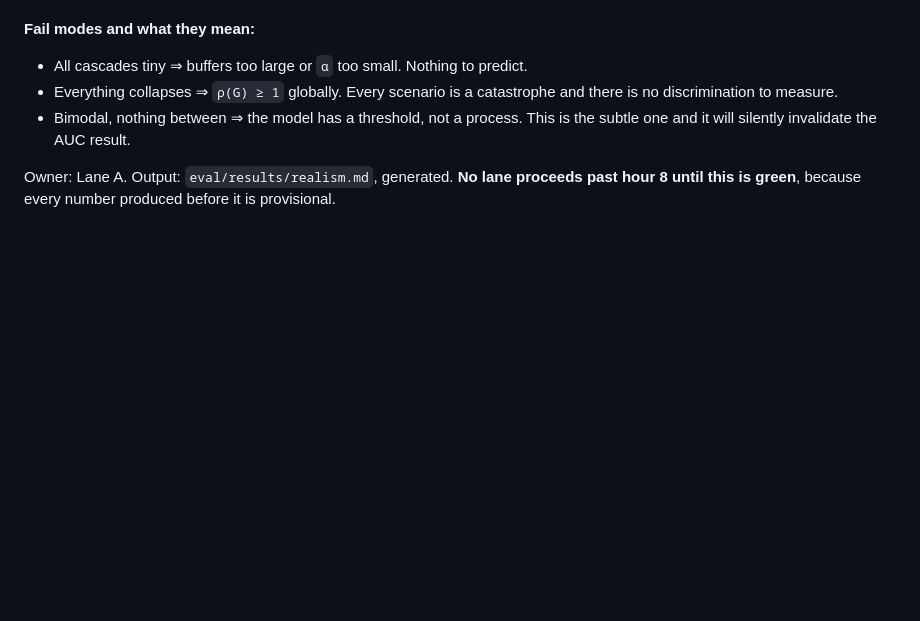
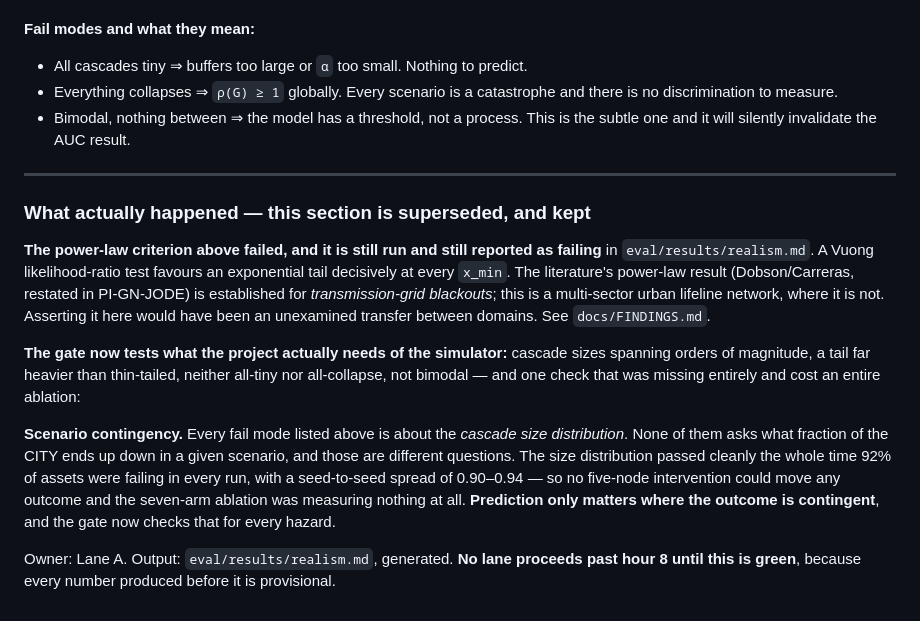
Before and after one commit to swetank18/firebreak, a Markdown page: docs/02-CITY-SPEC.md, the part around the change. Drawn GitHub-style; blank space fills up the shorter version.

Commit message:
docs/02-CITY-SPEC.md still stated the superseded power-law gate
The spec's pass criterion was a power-law tail, which failed and was replaced.
Superseded rather than deleted, with what replaced it and why beneath it —
including the check that was missing from every fail mode listed there:
scenario contingency. Every mode in the original list is about the cascade size
distribution, and none of them asks what fraction of the city ends up down.

Co-Authored-By: Claude Opus 5 (1M context) <noreply@anthropic.com>
Claude-Session: https://claude.ai/code/session_016eFia7Qsp84NpcGyzGqV9A

```diff
--- a/docs/02-CITY-SPEC.md
+++ b/docs/02-CITY-SPEC.md
@@ -84,4 +84,30 @@ Run 1,000 seeded scenarios. Extract every cascade. Plot the complementary CDF of
 - Everything collapses ⇒ `ρ(G) ≥ 1` globally. Every scenario is a catastrophe and there is no discrimination to measure.
 - Bimodal, nothing between ⇒ the model has a threshold, not a process. This is the subtle one and it will silently invalidate the AUC result.
 
+---
+
+### What actually happened — this section is superseded, and kept
+
+**The power-law criterion above failed, and it is still run and still reported as
+failing** in `eval/results/realism.md`. A Vuong likelihood-ratio test favours an
+exponential tail decisively at every `x_min`. The literature's power-law result
+(Dobson/Carreras, restated in PI-GN-JODE) is established for *transmission-grid
+blackouts*; this is a multi-sector urban lifeline network, where it is not.
+Asserting it here would have been an unexamined transfer between domains. See
+`docs/FINDINGS.md`.
+
+**The gate now tests what the project actually needs of the simulator:** cascade
+sizes spanning orders of magnitude, a tail far heavier than thin-tailed, neither
+all-tiny nor all-collapse, not bimodal — and one check that was missing entirely
+and cost an entire ablation:
+
+**Scenario contingency.** Every fail mode listed above is about the *cascade size
+distribution*. None of them asks what fraction of the CITY ends up down in a
+given scenario, and those are different questions. The size distribution passed
+cleanly the whole time 92% of assets were failing in every run, with a
+seed-to-seed spread of 0.90–0.94 — so no five-node intervention could move any
+outcome and the seven-arm ablation was measuring nothing at all. **Prediction
+only matters where the outcome is contingent**, and the gate now checks that for
+every hazard.
+
 Owner: Lane A. Output: `eval/results/realism.md`, generated. **No lane proceeds past hour 8 until this is green**, because every number produced before it is provisional.
```
